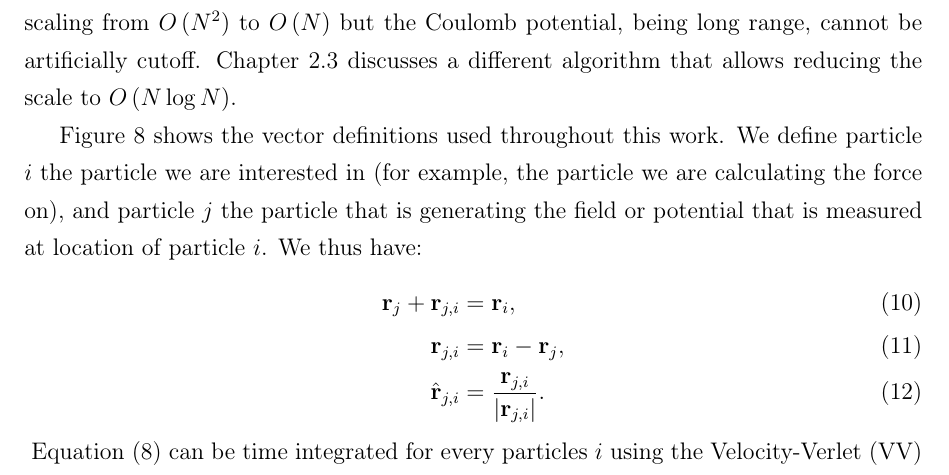
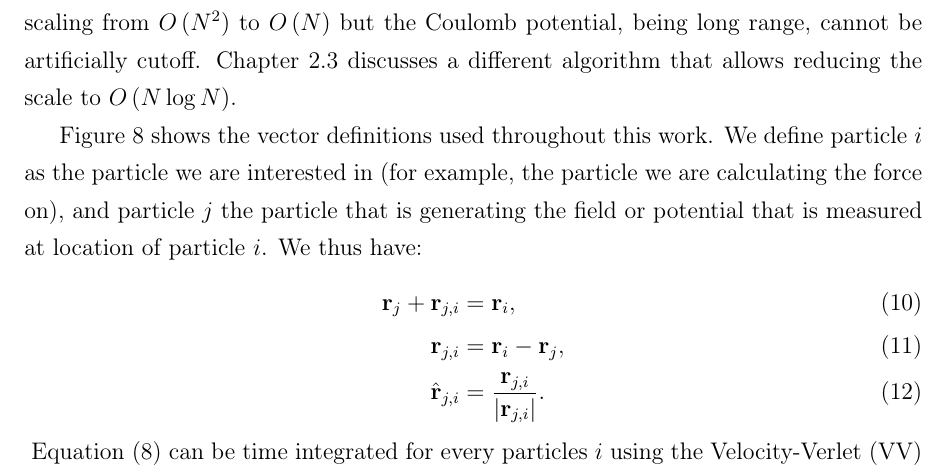
Before and after one commit to nbigaouette/thesis, a LaTeX thesis (thesis.tex, which reads chapter_2p1_md.tex): part of page 42 of 123, cut so that both start at the same text. Compiled offline with pdfLaTeX.

Commit message:
Page 29: Missing "as"

```diff
--- a/chapter_2p1_md.tex
+++ b/chapter_2p1_md.tex
@@ -46,7 +46,7 @@ reducing the scale to $O\pa{N \log{N}}$.
 
 Figure
 \ref{fig:md:vectors} shows the vector definitions used throughout this work. We
-define particle $i$ the particle we are interested in (for example, the
+define particle $i$ as the particle we are interested in (for example, the
 particle we are calculating the force on), and particle $j$ the particle that
 is generating the field or potential that is measured at location of particle
 $i$. We thus have:
```
